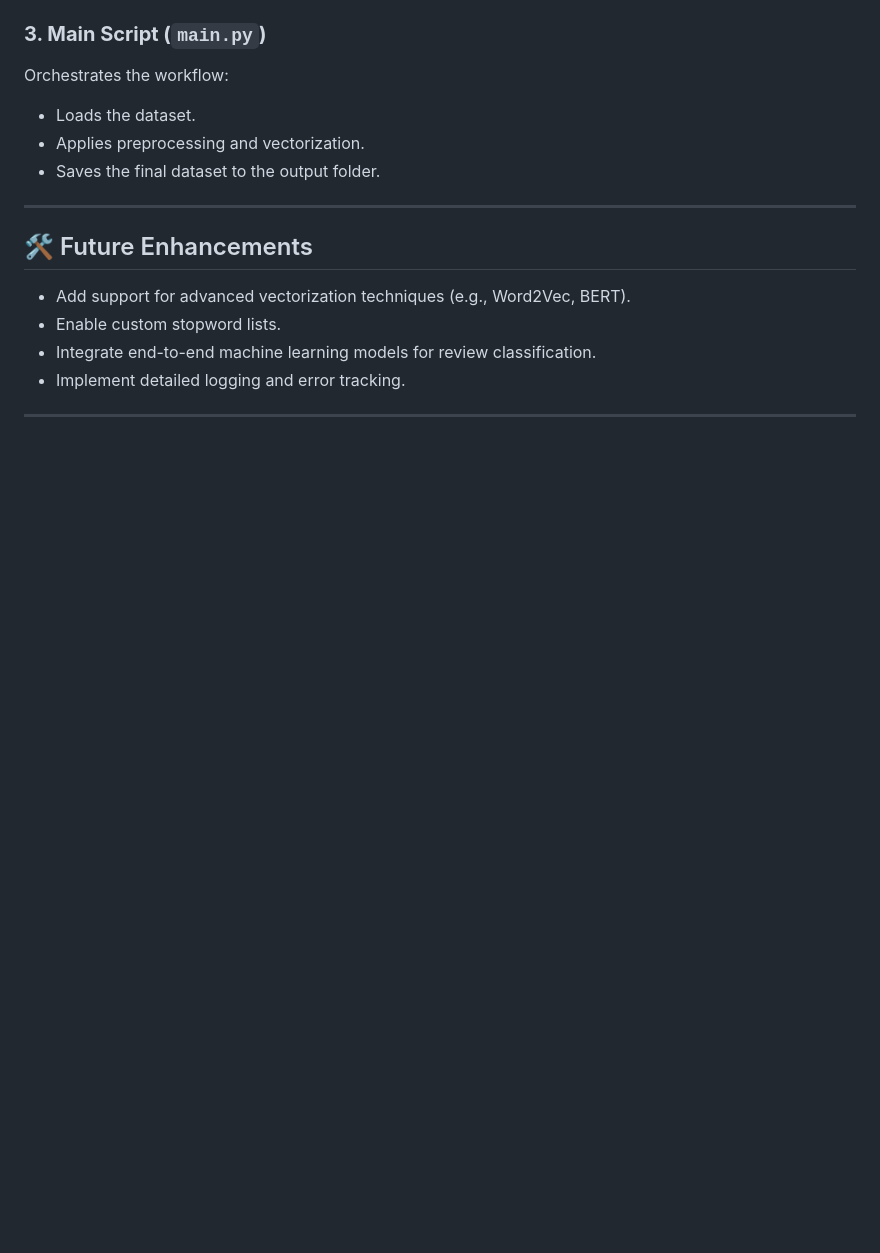
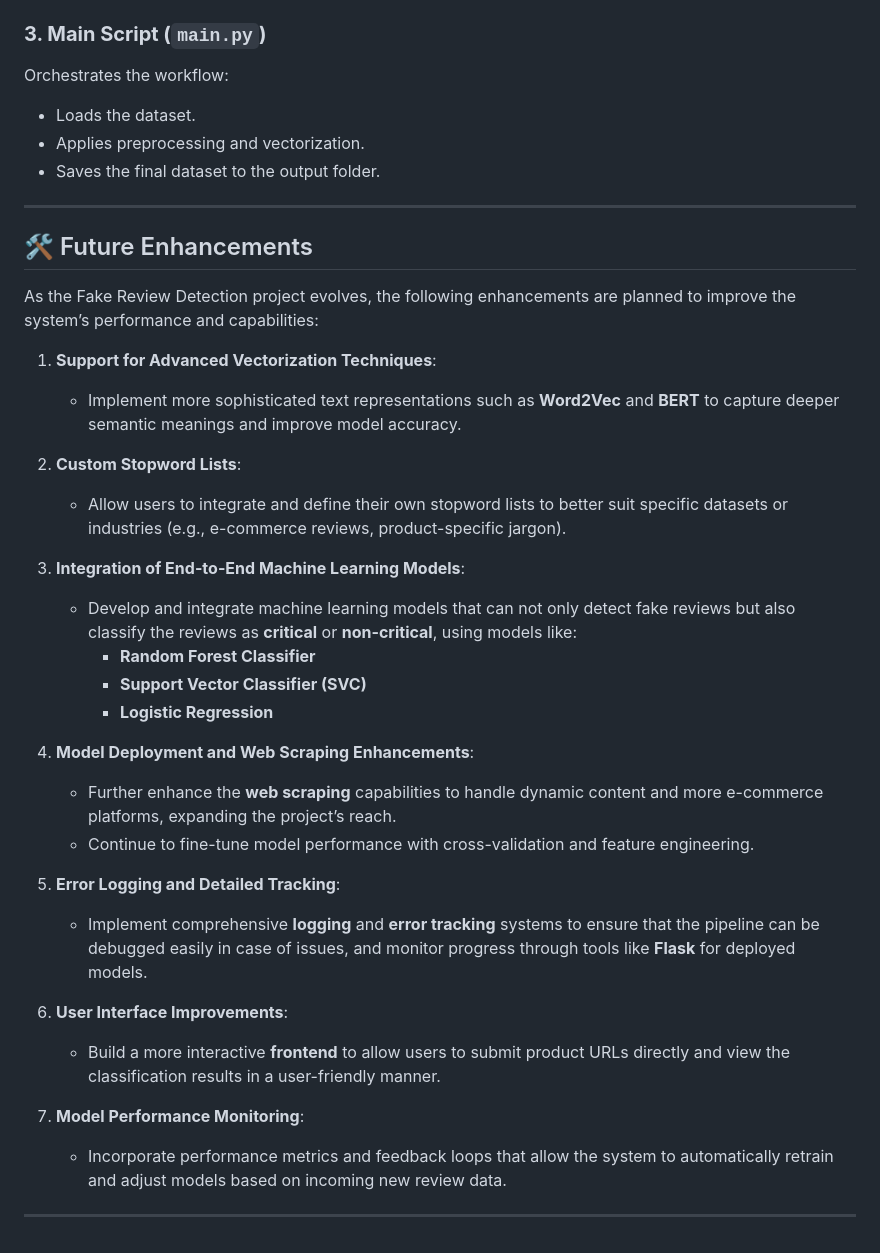
Before and after one commit to eric157/Project_WoC_7.0_Fake_Review_Detection, a Markdown page: README.md, the part around the change. Rendered like a GitHub page; blank space fills up the shorter version.

```diff
--- a/README.md
+++ b/README.md
@@ -103,9 +103,30 @@ Orchestrates the workflow:
 
 ## 🛠️ Future Enhancements
 
-- Add support for advanced vectorization techniques (e.g., Word2Vec, BERT).
-- Enable custom stopword lists.
-- Integrate end-to-end machine learning models for review classification.
-- Implement detailed logging and error tracking.
+As the Fake Review Detection project evolves, the following enhancements are planned to improve the system’s performance and capabilities:
 
+1. **Support for Advanced Vectorization Techniques**:
+   - Implement more sophisticated text representations such as **Word2Vec** and **BERT** to capture deeper semantic meanings and improve model accuracy.
+
+2. **Custom Stopword Lists**:
+   - Allow users to integrate and define their own stopword lists to better suit specific datasets or industries (e.g., e-commerce reviews, product-specific jargon).
+
+3. **Integration of End-to-End Machine Learning Models**:
+   - Develop and integrate machine learning models that can not only detect fake reviews but also classify the reviews as **critical** or **non-critical**, using models like:
+     - **Random Forest Classifier**
+     - **Support Vector Classifier (SVC)**
+     - **Logistic Regression**
+
+4. **Model Deployment and Web Scraping Enhancements**:
+   - Further enhance the **web scraping** capabilities to handle dynamic content and more e-commerce platforms, expanding the project’s reach.
+   - Continue to fine-tune model performance with cross-validation and feature engineering.
+
+5. **Error Logging and Detailed Tracking**:
+   - Implement comprehensive **logging** and **error tracking** systems to ensure that the pipeline can be debugged easily in case of issues, and monitor progress through tools like **Flask** for deployed models.
+
+6. **User Interface Improvements**:
+   - Build a more interactive **frontend** to allow users to submit product URLs directly and view the classification results in a user-friendly manner.
+
+7. **Model Performance Monitoring**:
+   - Incorporate performance metrics and feedback loops that allow the system to automatically retrain and adjust models based on incoming new review data.
 ---
```
